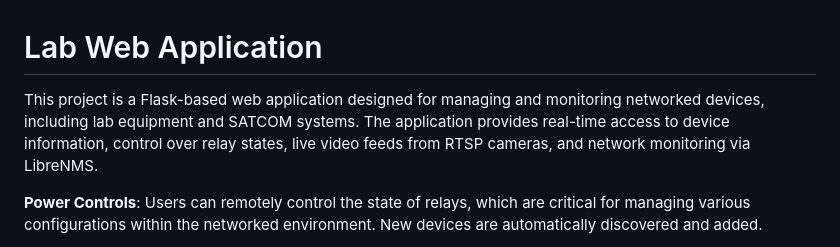
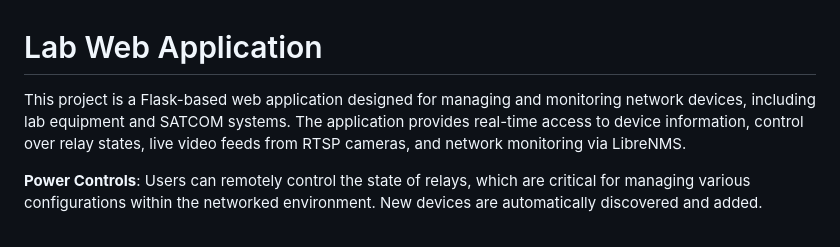
Before and after one commit to yonatantussa/lab-web-app, a Markdown page: README.md, the part around the change. GitHub-like rendering.

```diff
--- a/README.md
+++ b/README.md
@@ -1,6 +1,6 @@
 # Lab Web Application
 
-This project is a Flask-based web application designed for managing and monitoring networked devices, including lab equipment and SATCOM systems. The application provides real-time access to device information, control over relay states, live video feeds from RTSP cameras, and network monitoring via LibreNMS.
+This project is a Flask-based web application designed for managing and monitoring network devices, including lab equipment and SATCOM systems. The application provides real-time access to device information, control over relay states, live video feeds from RTSP cameras, and network monitoring via LibreNMS.
 
 **Power Controls**: Users can remotely control the state of relays, which are critical for managing various configurations within the networked environment. New devices are automatically discovered and added.
 
```
